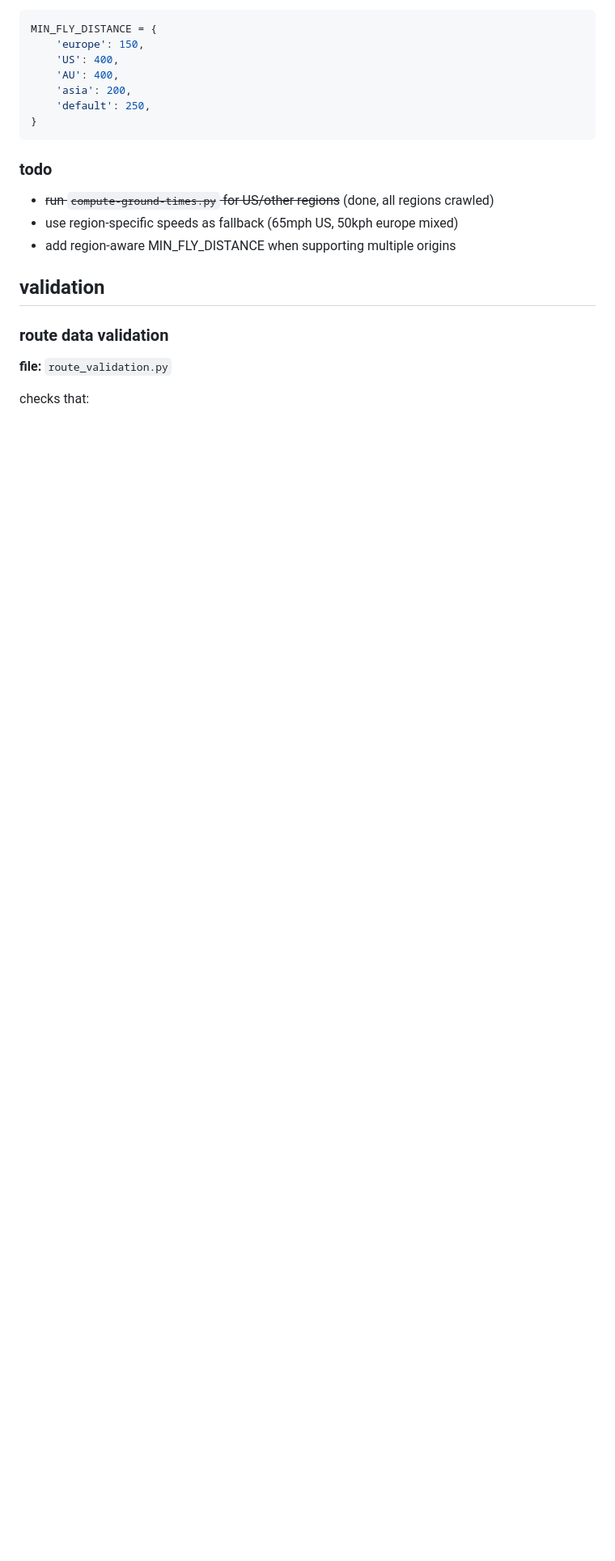
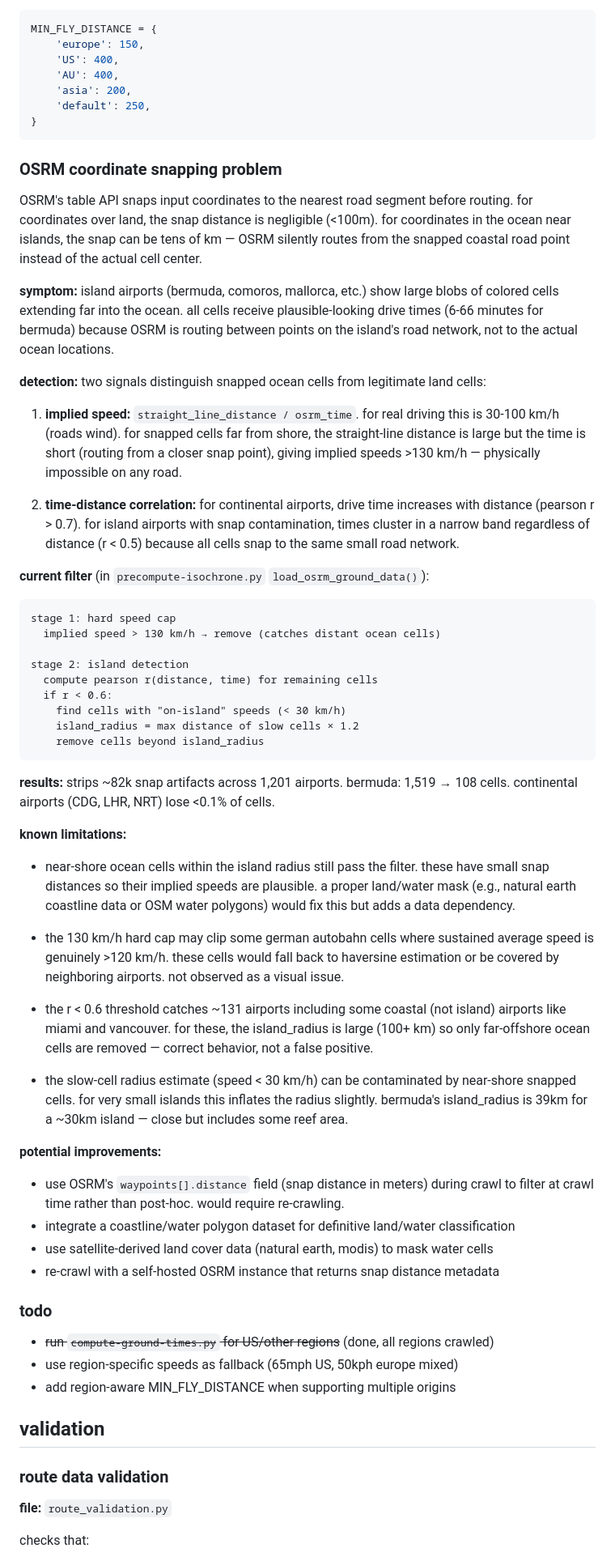
Before and after one commit to tink3rtanner/jetSpan, a Markdown page: scripts/ROUTING.md, the part around the change. Shown at 81% size. Drawn GitHub-style; blank space fills up the shorter version.

Commit message:
Document OSRM coordinate snapping issue and filter in ROUTING.md
Adds detailed writeup of the ocean snap problem, detection approach
(speed cap + correlation-based island detection), known limitations,
and potential improvements. Updates CLAUDE.md with snap filter in
done list and prioritize-crawl.py in scripts list.

Co-Authored-By: Claude Opus 4.5 <noreply@anthropic.com>

````diff
--- a/scripts/ROUTING.md
+++ b/scripts/ROUTING.md
@@ -184,6 +184,74 @@ MIN_FLY_DISTANCE = {
 }
 ```
 
+### OSRM coordinate snapping problem
+
+OSRM's table API snaps input coordinates to the nearest road segment before routing.
+for coordinates over land, the snap distance is negligible (<100m). for coordinates
+in the ocean near islands, the snap can be tens of km — OSRM silently routes from
+the snapped coastal road point instead of the actual cell center.
+
+**symptom:** island airports (bermuda, comoros, mallorca, etc.) show large blobs of
+colored cells extending far into the ocean. all cells receive plausible-looking drive
+times (6-66 minutes for bermuda) because OSRM is routing between points on the
+island's road network, not to the actual ocean locations.
+
+**detection:** two signals distinguish snapped ocean cells from legitimate land cells:
+
+1. **implied speed:** `straight_line_distance / osrm_time`. for real driving this is
+   30-100 km/h (roads wind). for snapped cells far from shore, the straight-line
+   distance is large but the time is short (routing from a closer snap point), giving
+   implied speeds >130 km/h — physically impossible on any road.
+
+2. **time-distance correlation:** for continental airports, drive time increases with
+   distance (pearson r > 0.7). for island airports with snap contamination, times
+   cluster in a narrow band regardless of distance (r < 0.5) because all cells snap
+   to the same small road network.
+
+**current filter** (in `precompute-isochrone.py` `load_osrm_ground_data()`):
+
+```
+stage 1: hard speed cap
+  implied speed > 130 km/h → remove (catches distant ocean cells)
+
+stage 2: island detection
+  compute pearson r(distance, time) for remaining cells
+  if r < 0.6:
+    find cells with "on-island" speeds (< 30 km/h)
+    island_radius = max distance of slow cells × 1.2
+    remove cells beyond island_radius
+```
+
+**results:** strips ~82k snap artifacts across 1,201 airports. bermuda: 1,519 → 108
+cells. continental airports (CDG, LHR, NRT) lose <0.1% of cells.
+
+**known limitations:**
+
+- near-shore ocean cells within the island radius still pass the filter. these have
+  small snap distances so their implied speeds are plausible. a proper land/water mask
+  (e.g., natural earth coastline data or OSM water polygons) would fix this but adds
+  a data dependency.
+
+- the 130 km/h hard cap may clip some german autobahn cells where sustained average
+  speed is genuinely >120 km/h. these cells would fall back to haversine estimation
+  or be covered by neighboring airports. not observed as a visual issue.
+
+- the r < 0.6 threshold catches ~131 airports including some coastal (not island)
+  airports like miami and vancouver. for these, the island_radius is large (100+ km)
+  so only far-offshore ocean cells are removed — correct behavior, not a false positive.
+
+- the slow-cell radius estimate (speed < 30 km/h) can be contaminated by near-shore
+  snapped cells. for very small islands this inflates the radius slightly. bermuda's
+  island_radius is 39km for a ~30km island — close but includes some reef area.
+
+**potential improvements:**
+
+- use OSRM's `waypoints[].distance` field (snap distance in meters) during crawl
+  to filter at crawl time rather than post-hoc. would require re-crawling.
+- integrate a coastline/water polygon dataset for definitive land/water classification
+- use satellite-derived land cover data (natural earth, modis) to mask water cells
+- re-crawl with a self-hosted OSRM instance that returns snap distance metadata
+
 ### todo
 
 - ~~run `compute-ground-times.py` for US/other regions~~ (done, all regions crawled)
````
